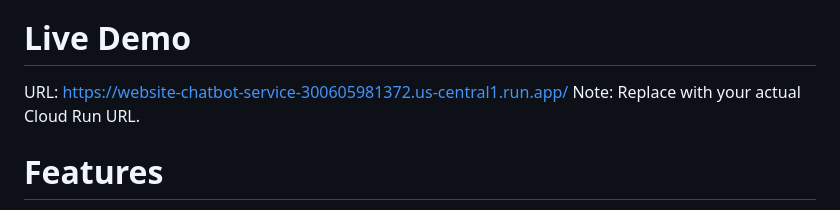
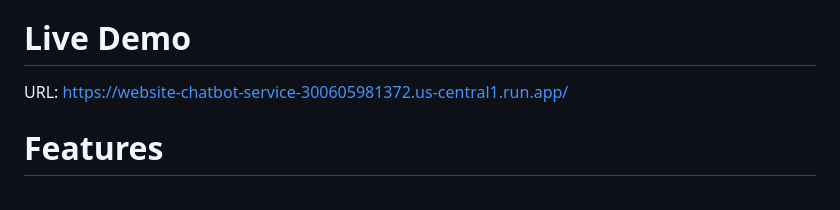
Before and after one commit to akhilesh1566/Website-Chatbot, a Markdown page: README.md, the part around the change. GitHub-like rendering.

```diff
--- a/README.md
+++ b/README.md
@@ -5,7 +5,7 @@ The application is built with Node.js, Express, LangChain.js, and is containeriz
 
 # Live Demo
 URL: https://website-chatbot-service-300605981372.us-central1.run.app/
-Note: Replace with your actual Cloud Run URL.
+
 
 # Features
 Dynamic Data Ingestion: Scrapes any provided website URL recursively to gather textual content.
```
